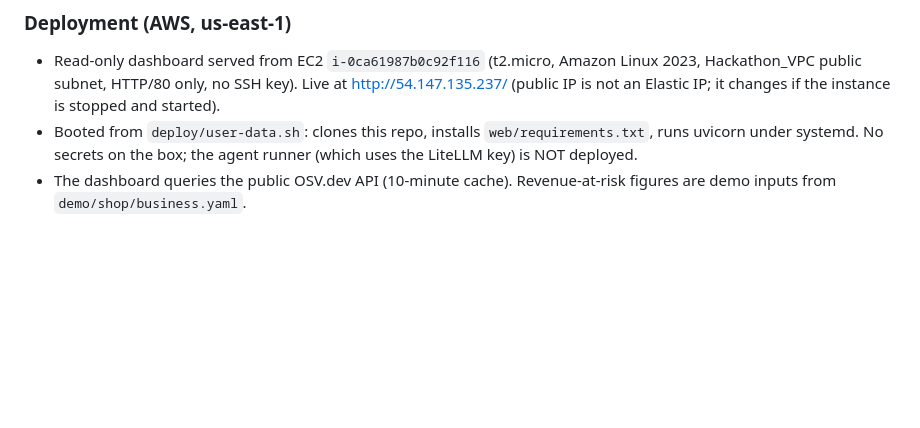
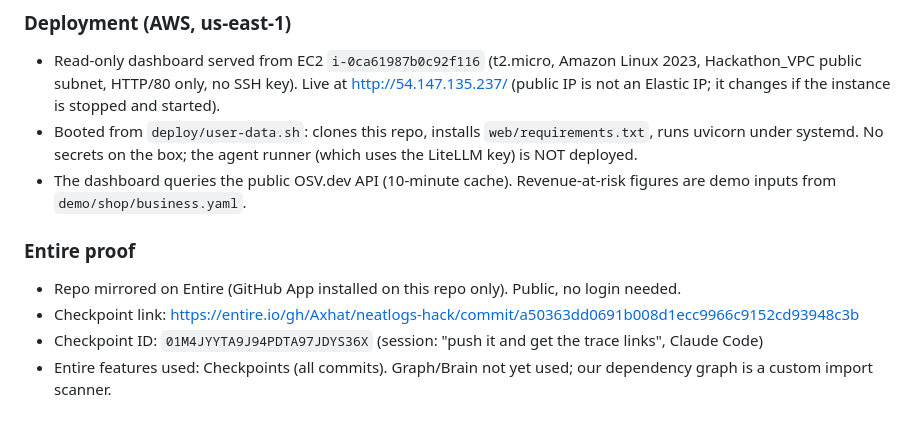
Before and after one commit to Axhat/neatlogs-hack, a Markdown page: hackathon.md, the part around the change. GitHub-like rendering; blank space fills up the shorter version.

Commit message:
Record Entire checkpoint link and ID
Entire-Checkpoint: 01M4KD3JHQ2WWB4PJ2DV436Q8G

```diff
--- a/hackathon.md
+++ b/hackathon.md
@@ -47,3 +47,9 @@ What changed (driven by the baseline trace): import graph -> only affected files
 - Read-only dashboard served from EC2 `i-0ca61987b0c92f116` (t2.micro, Amazon Linux 2023, Hackathon_VPC public subnet, HTTP/80 only, no SSH key). Live at http://54.147.135.237/ (public IP is not an Elastic IP; it changes if the instance is stopped and started).
 - Booted from `deploy/user-data.sh`: clones this repo, installs `web/requirements.txt`, runs uvicorn under systemd. No secrets on the box; the agent runner (which uses the LiteLLM key) is NOT deployed.
 - The dashboard queries the public OSV.dev API (10-minute cache). Revenue-at-risk figures are demo inputs from `demo/shop/business.yaml`.
+
+### Entire proof
+- Repo mirrored on Entire (GitHub App installed on this repo only). Public, no login needed.
+- Checkpoint link: https://entire.io/gh/Axhat/neatlogs-hack/commit/a50363dd0691b008d1ecc9966c9152cd93948c3b
+- Checkpoint ID: `01M4JYYTA9J94PDTA97JDYS36X` (session: "push it and get the trace links", Claude Code)
+- Entire features used: Checkpoints (all commits). Graph/Brain not yet used; our dependency graph is a custom import scanner.
```
